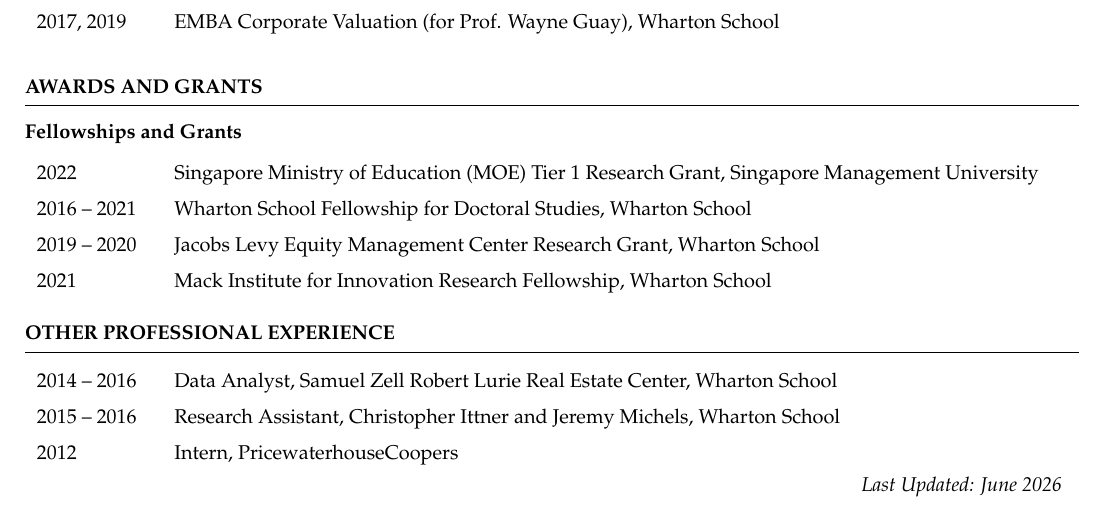
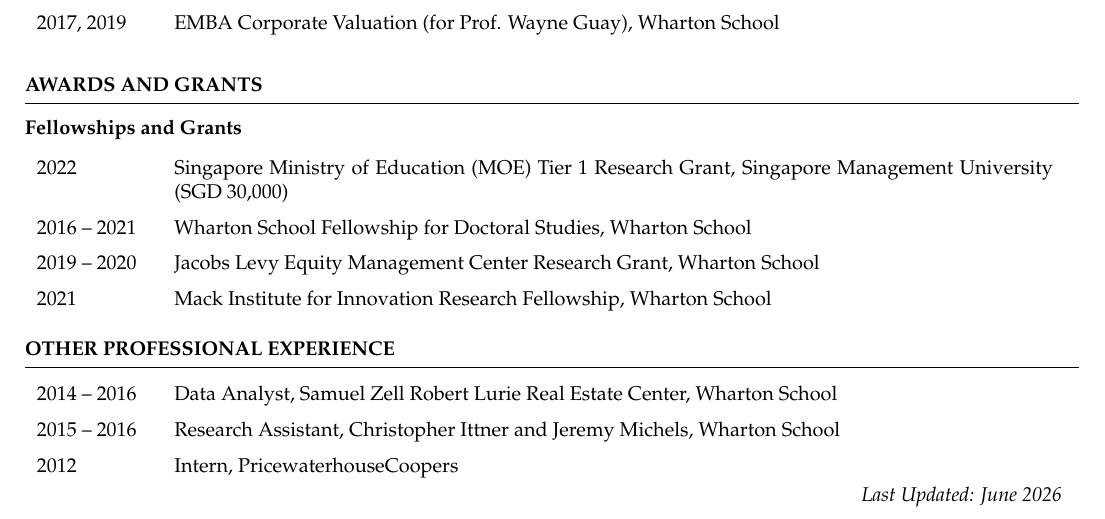
Before and after one commit to ystellapark/ystellapark.github.io, a LaTeX CV (cv-source/main.tex): part of page 2 of 2, cut so that both start at the same text. Compiled offline with pdfLaTeX.

Commit message:
Add SGD 30,000 amount to MOE Tier 1 grant in LaTeXpdate grant details in CV
Added grant amount to the Singapore MOE Tier 1 Research Grant entry.

```diff
--- a/cv-source/main.tex
+++ b/cv-source/main.tex
@@ -233,7 +233,7 @@
 {\bf Fellowships and Grants} \medskip
 
 \begin{tabular}{p{2cm}p{15.5cm}}
-2022 & Singapore Ministry of Education (MOE) Tier 1 Research Grant, Singapore Management University \medskip \\
+2022 & Singapore Ministry of Education (MOE) Tier 1 Research Grant, Singapore Management University (SGD 30,000) \medskip \\
 2016 -- 2021 & Wharton School Fellowship for Doctoral Studies, Wharton School \medskip \\
 2019 -- 2020 & Jacobs Levy Equity Management Center Research Grant, Wharton School \medskip \\
 2021 & Mack Institute for Innovation Research Fellowship, Wharton School
```
